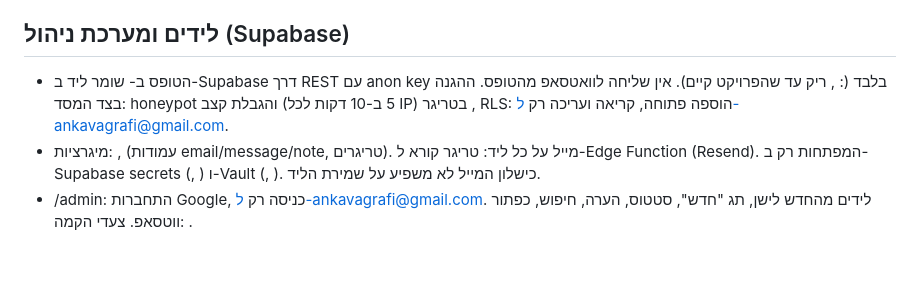
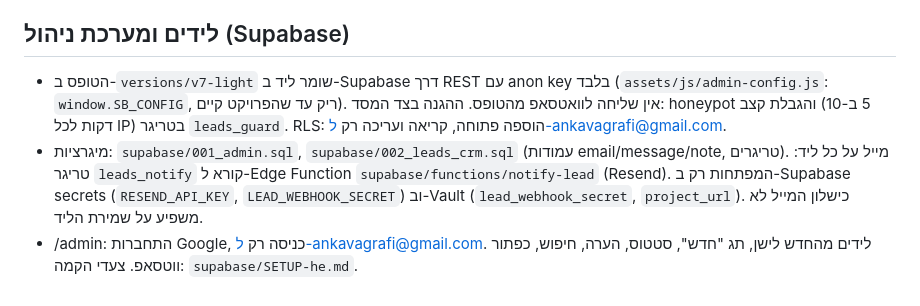
Before and after one commit to SARA-A6117/sara-ankava-site, a Markdown page: CLAUDE.md, the part around the change. GitHub-like rendering; blank space fills up the shorter version.

Commit message:
Fix CLAUDE.md notes for the leads system
Co-Authored-By: Claude Sonnet 5.5 <noreply@anthropic.com>

```diff
--- a/CLAUDE.md
+++ b/CLAUDE.md
@@ -86,6 +86,6 @@
 - בין התהליך לאודות ב-`versions/v7-light/index.html`: שלוש עמודות (Meta, Google Ads, Google Analytics), בגובה 2P בדסקטופ, עמודה אחת מתחת ל-700px. לוגואים: נתיבי SVG של Simple Icons (CC0) בתוך הקוד, מלאים ב-`#tlg` (קובלט ל-`#6FD0FF`). חשיפה בגלילה דרך `.rv` הקיים. הסגנון בסוף `cobalt.css`.
 
 ## לידים ומערכת ניהול (Supabase)
-- הטופס ב- שומר ליד ב-Supabase דרך REST עם anon key בלבד (: , ריק עד שהפרויקט קיים). אין שליחה לוואטסאפ מהטופס. ההגנה בצד המסד: honeypot והגבלת קצב (5 ב-10 דקות לכל IP) בטריגר , RLS: הוספה פתוחה, קריאה ועריכה רק ל-ankavagrafi@gmail.com.
-- מיגרציות: ,  (עמודות email/message/note, טריגרים). מייל על כל ליד: טריגר  קורא ל-Edge Function  (Resend). המפתחות רק ב-Supabase secrets (, ) ו-Vault (, ). כישלון המייל לא משפיע על שמירת הליד.
-- /admin: התחברות Google, כניסה רק ל-ankavagrafi@gmail.com. לידים מהחדש לישן, תג "חדש", סטטוס, הערה, חיפוש, כפתור ווטסאפ. צעדי הקמה: .
+- הטופס ב-`versions/v7-light` שומר ליד ב-Supabase דרך REST עם anon key בלבד (`assets/js/admin-config.js`: `window.SB_CONFIG`, ריק עד שהפרויקט קיים). אין שליחה לוואטסאפ מהטופס. ההגנה בצד המסד: honeypot והגבלת קצב (5 ב-10 דקות לכל IP) בטריגר `leads_guard`. RLS: הוספה פתוחה, קריאה ועריכה רק ל-ankavagrafi@gmail.com.
+- מיגרציות: `supabase/001_admin.sql`, `supabase/002_leads_crm.sql` (עמודות email/message/note, טריגרים). מייל על כל ליד: טריגר `leads_notify` קורא ל-Edge Function `supabase/functions/notify-lead` (Resend). המפתחות רק ב-Supabase secrets (`RESEND_API_KEY`, `LEAD_WEBHOOK_SECRET`) וב-Vault (`lead_webhook_secret`, `project_url`). כישלון המייל לא משפיע על שמירת הליד.
+- /admin: התחברות Google, כניסה רק ל-ankavagrafi@gmail.com. לידים מהחדש לישן, תג "חדש", סטטוס, הערה, חיפוש, כפתור ווטסאפ. צעדי הקמה: `supabase/SETUP-he.md`.
```
